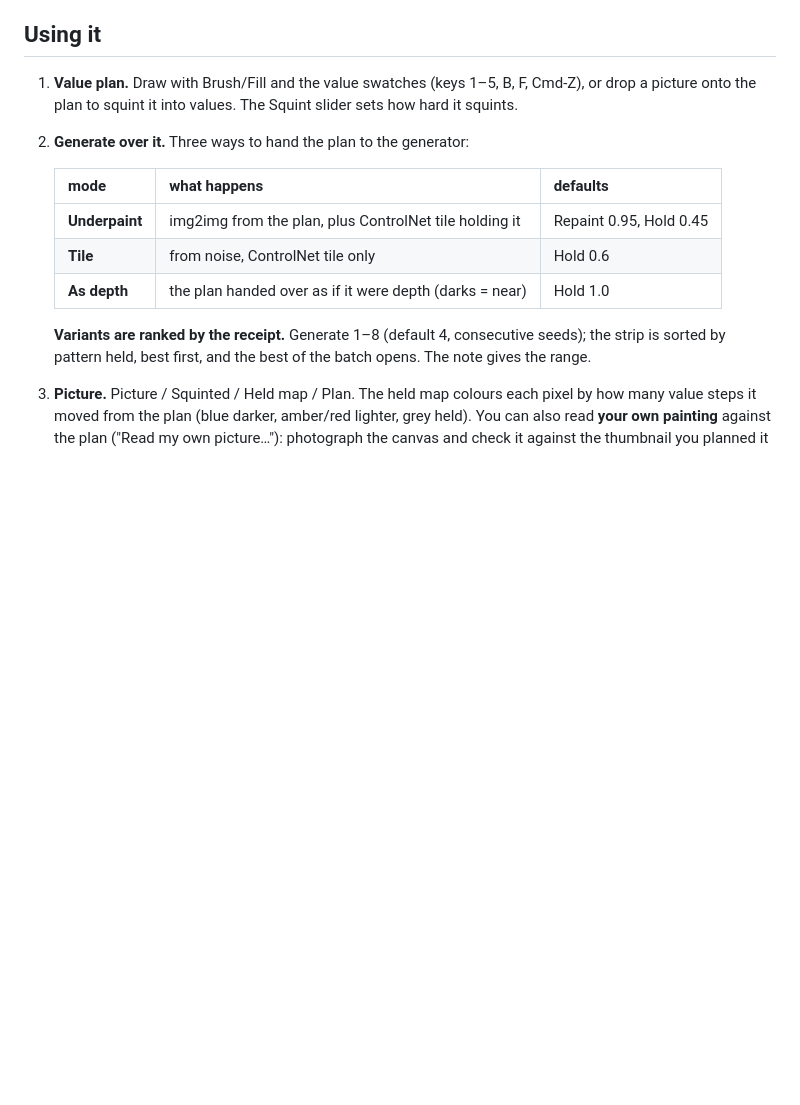
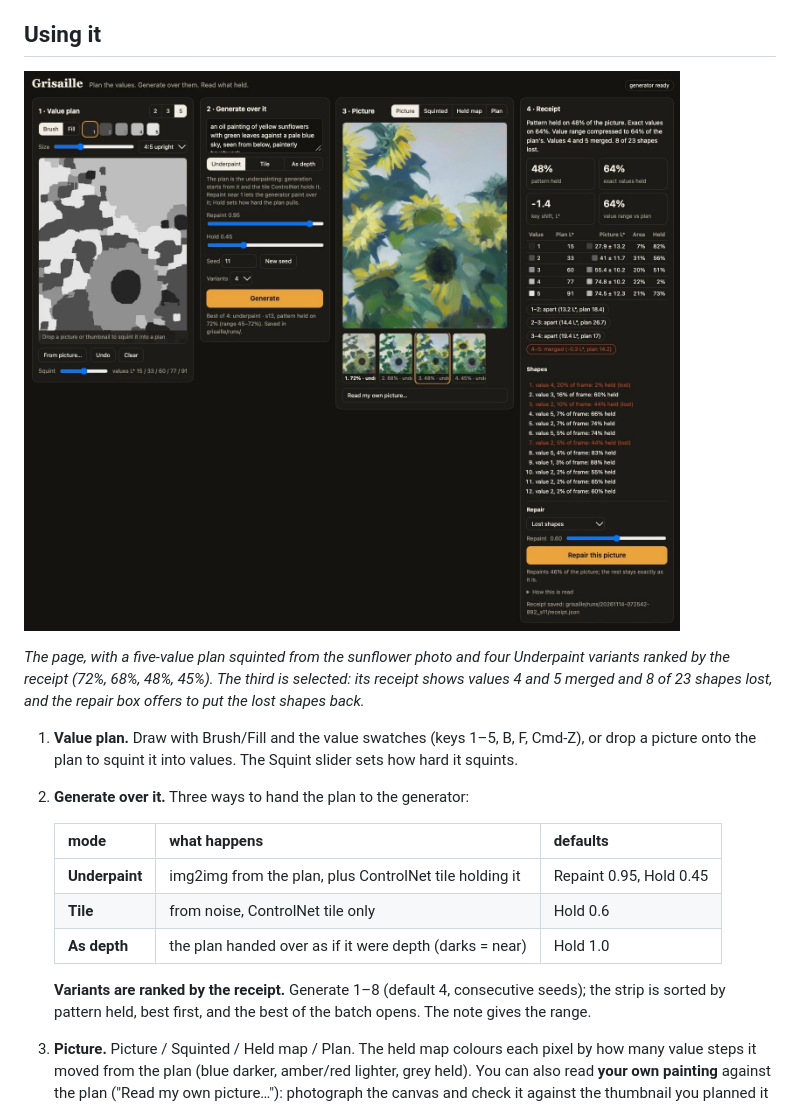
Before and after one commit to parallaxmetrology/grisaille, a Markdown page: README.md, the part around the change. Rendered like a GitHub page; pictures changed too: docs/images/app.jpg (added); blank space fills up the shorter version.

Commit message:
README: screenshot of the app (five-value sunflower plan, four ranked variants)
Co-Authored-By: Claude Opus 5.5 <noreply@anthropic.com>

```diff
--- a/README.md
+++ b/README.md
@@ -34,6 +34,12 @@ python3 -m venv .venv
   on pictures whose answer is known.
 
 ## Using it
+
+![The app in dark mode: a five-value plan squinted from the sunflower photo, four Underpaint variants ranked 72% to 45%, the third selected; its receipt flags values 4 and 5 merged and 8 of 23 shapes lost, with the repair box below](docs/images/app.jpg)
+
+*The page, with a five-value plan squinted from the sunflower photo and four Underpaint variants ranked by
+the receipt (72%, 68%, 48%, 45%). The third is selected: its receipt shows values 4 and 5 merged and 8 of
+23 shapes lost, and the repair box offers to put the lost shapes back.*
 
 1. **Value plan.** Draw with Brush/Fill and the value swatches (keys 1–5, B, F, Cmd-Z), or drop a
    picture onto the plan to squint it into values. The Squint slider sets how hard it squints.
```
